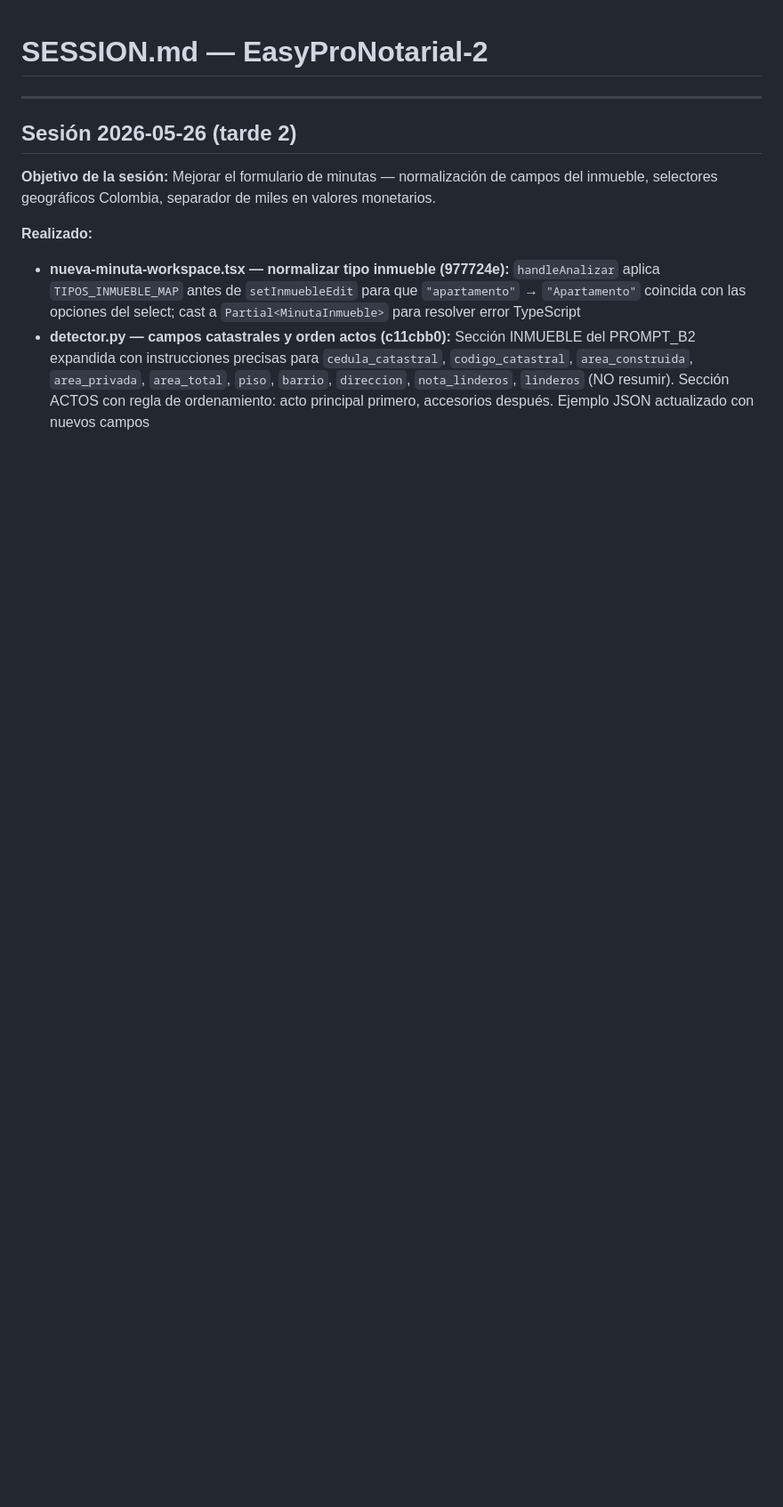
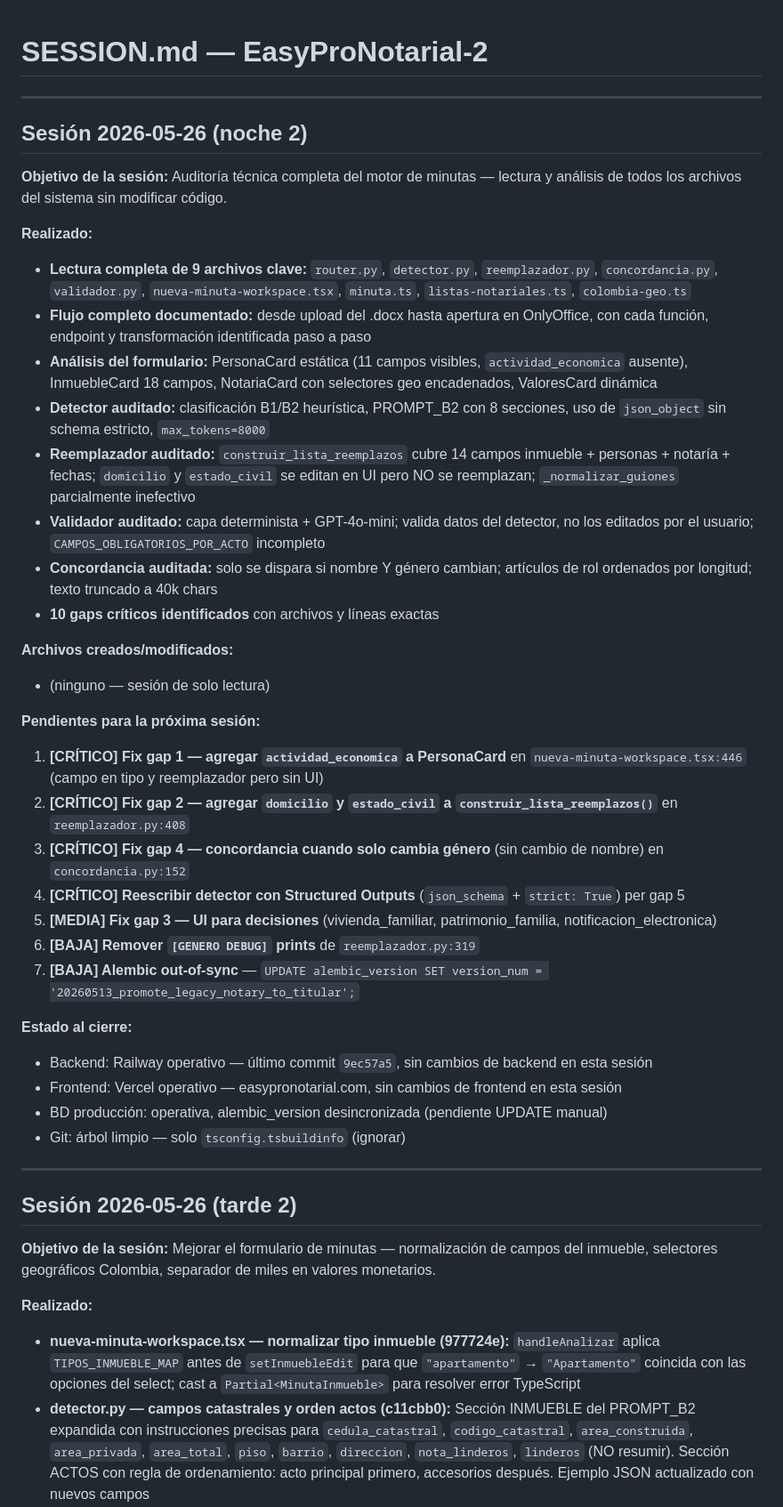
Before and after one commit to cesargiraldoa/EasyProNotarial-2, a Markdown page: SESSION.md, the part around the change. Shown at 89% size. Rendered like a GitHub page; blank space fills up the shorter version.

Commit message:
chore: actualizar SESSION.md post-sesión 2026-05-26 noche 2

```diff
--- a/SESSION.md
+++ b/SESSION.md
@@ -1,4 +1,37 @@
 # SESSION.md — EasyProNotarial-2
+
+---
+## Sesión 2026-05-26 (noche 2)
+
+**Objetivo de la sesión:** Auditoría técnica completa del motor de minutas — lectura y análisis de todos los archivos del sistema sin modificar código.
+
+**Realizado:**
+- **Lectura completa de 9 archivos clave:** `router.py`, `detector.py`, `reemplazador.py`, `concordancia.py`, `validador.py`, `nueva-minuta-workspace.tsx`, `minuta.ts`, `listas-notariales.ts`, `colombia-geo.ts`
+- **Flujo completo documentado:** desde upload del .docx hasta apertura en OnlyOffice, con cada función, endpoint y transformación identificada paso a paso
+- **Análisis del formulario:** PersonaCard estática (11 campos visibles, `actividad_economica` ausente), InmuebleCard 18 campos, NotariaCard con selectores geo encadenados, ValoresCard dinámica
+- **Detector auditado:** clasificación B1/B2 heurística, PROMPT_B2 con 8 secciones, uso de `json_object` sin schema estricto, `max_tokens=8000`
+- **Reemplazador auditado:** `construir_lista_reemplazos` cubre 14 campos inmueble + personas + notaría + fechas; `domicilio` y `estado_civil` se editan en UI pero NO se reemplazan; `_normalizar_guiones` parcialmente inefectivo
+- **Validador auditado:** capa determinista + GPT-4o-mini; valida datos del detector, no los editados por el usuario; `CAMPOS_OBLIGATORIOS_POR_ACTO` incompleto
+- **Concordancia auditada:** solo se dispara si nombre Y género cambian; artículos de rol ordenados por longitud; texto truncado a 40k chars
+- **10 gaps críticos identificados** con archivos y líneas exactas
+
+**Archivos creados/modificados:**
+- (ninguno — sesión de solo lectura)
+
+**Pendientes para la próxima sesión:**
+1. **[CRÍTICO] Fix gap 1 — agregar `actividad_economica` a PersonaCard** en `nueva-minuta-workspace.tsx:446` (campo en tipo y reemplazador pero sin UI)
+2. **[CRÍTICO] Fix gap 2 — agregar `domicilio` y `estado_civil` a `construir_lista_reemplazos()`** en `reemplazador.py:408`
+3. **[CRÍTICO] Fix gap 4 — concordancia cuando solo cambia género** (sin cambio de nombre) en `concordancia.py:152`
+4. **[CRÍTICO] Reescribir detector con Structured Outputs** (`json_schema` + `strict: True`) per gap 5
+5. **[MEDIA] Fix gap 3 — UI para decisiones** (vivienda_familiar, patrimonio_familia, notificacion_electronica)
+6. **[BAJA] Remover `[GENERO DEBUG]` prints** de `reemplazador.py:319`
+7. **[BAJA] Alembic out-of-sync** — `UPDATE alembic_version SET version_num = '20260513_promote_legacy_notary_to_titular';`
+
+**Estado al cierre:**
+- Backend: Railway operativo — último commit `9ec57a5`, sin cambios de backend en esta sesión
+- Frontend: Vercel operativo — easypronotarial.com, sin cambios de frontend en esta sesión
+- BD producción: operativa, alembic_version desincronizada (pendiente UPDATE manual)
+- Git: árbol limpio — solo `tsconfig.tsbuildinfo` (ignorar)
 
 ---
 ## Sesión 2026-05-26 (tarde 2)
```
